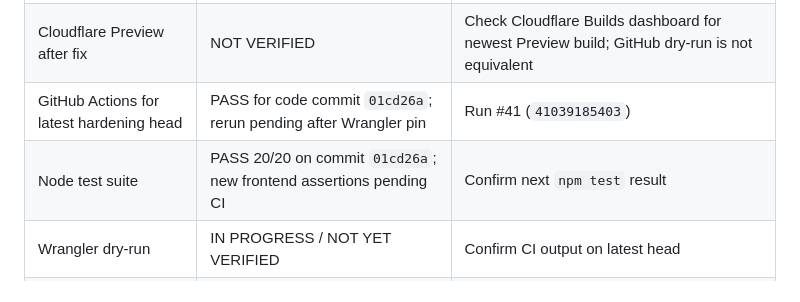
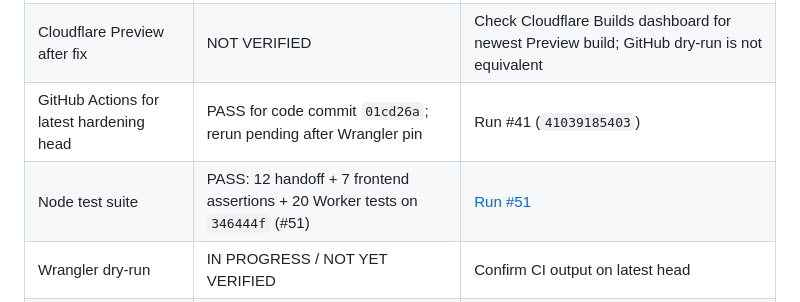
Before and after one commit to sapammeded/bro_ai, a Markdown page: PROJECT_STATUS.md, the part around the change. GitHub-like rendering.

Commit message:
Record verified frontend security CI results

```diff
--- a/PROJECT_STATUS.md
+++ b/PROJECT_STATUS.md
@@ -40,7 +40,7 @@
 | Cloudflare Preview before fix | FAIL | Build log: missing `previews` block on commit `715539f` |
 | Cloudflare Preview after fix | NOT VERIFIED | Check Cloudflare Builds dashboard for newest Preview build; GitHub dry-run is not equivalent |
 | GitHub Actions for latest hardening head | PASS for code commit `01cd26a`; rerun pending after Wrangler pin | Run #41 (`41039185403`) |
-| Node test suite | PASS 20/20 on commit `01cd26a`; new frontend assertions pending CI | Confirm next `npm test` result |
+| Node test suite | PASS: 12 handoff + 7 frontend assertions + 20 Worker tests on `346444f` (#51) | [Run #51](https://github.com/sapammeded/bro_ai/actions/runs/41039898501) |
 | Wrangler dry-run | IN PROGRESS / NOT YET VERIFIED | Confirm CI output on latest head |
 | Production Worker | No deployment performed by this fix | No deployment authorized |
 | PR #1 | OPEN / DRAFT / NOT MERGED | Keep draft until all gates pass |
```
